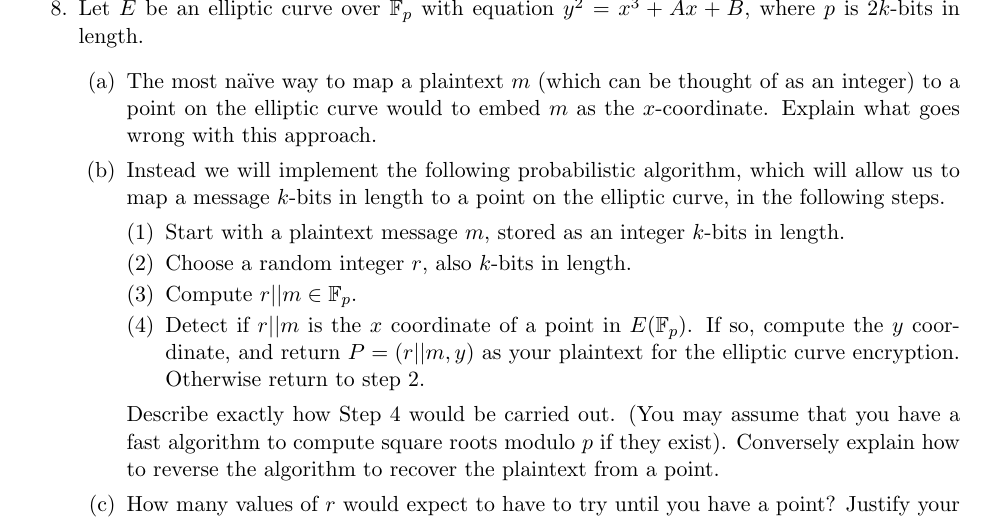
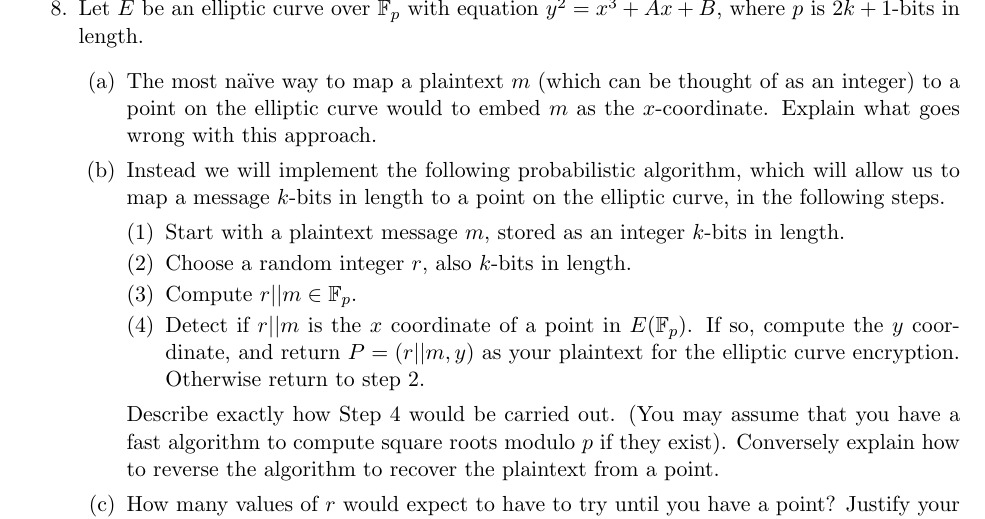
Before and after one commit to gdorfsmanhopkins/gdorfsmanhopkins.github.io, a LaTeX document (m116f20/TH3.tex): part of page 3 of 3, cut so that both start at the same text. Compiled offline with pdfLaTeX.

Commit message:
Added a bit to p in problem 8

```diff
--- a/m116f20/TH3.tex
+++ b/m116f20/TH3.tex
@@ -144,7 +144,7 @@ If you have questions, please reach out to me ASAP.
   }
   In the previous problem, the \textit{message} which was sent was a chosen point on an elliptic curve.  When the message is a number we can use ASCII to directly translate text to integers, but with points on an elliptic curve, the question is more subtle.  MV-Elgamal got around this subtlety just using the elliptic curve to create a shared secret, and using the coordinates as keys for a symmetric cipher whose plaintext are integers (not points).  In the following exercise we will describe another solution, using a probabilistic algorithm to map integers to points on the elliptic curve in a recoverable way.
   \item{
-  Let $E$ be an elliptic curve over $\bF_p$ with equation $y^2 = x^3 + Ax + B$, where $p$ is $2k$-bits in length.
+  Let $E$ be an elliptic curve over $\bF_p$ with equation $y^2 = x^3 + Ax + B$, where $p$ is $2k+1$-bits in length.
   \begin{enumerate}
     \item{
     The most na\"ive way to map a plaintext $m$ (which can be thought of as an integer) to a point on the elliptic curve would to embed $m$ as the $x$-coordinate.  Explain what goes wrong with this approach.
```
Also changed, not shown: m116f20/TH3.pdf.
